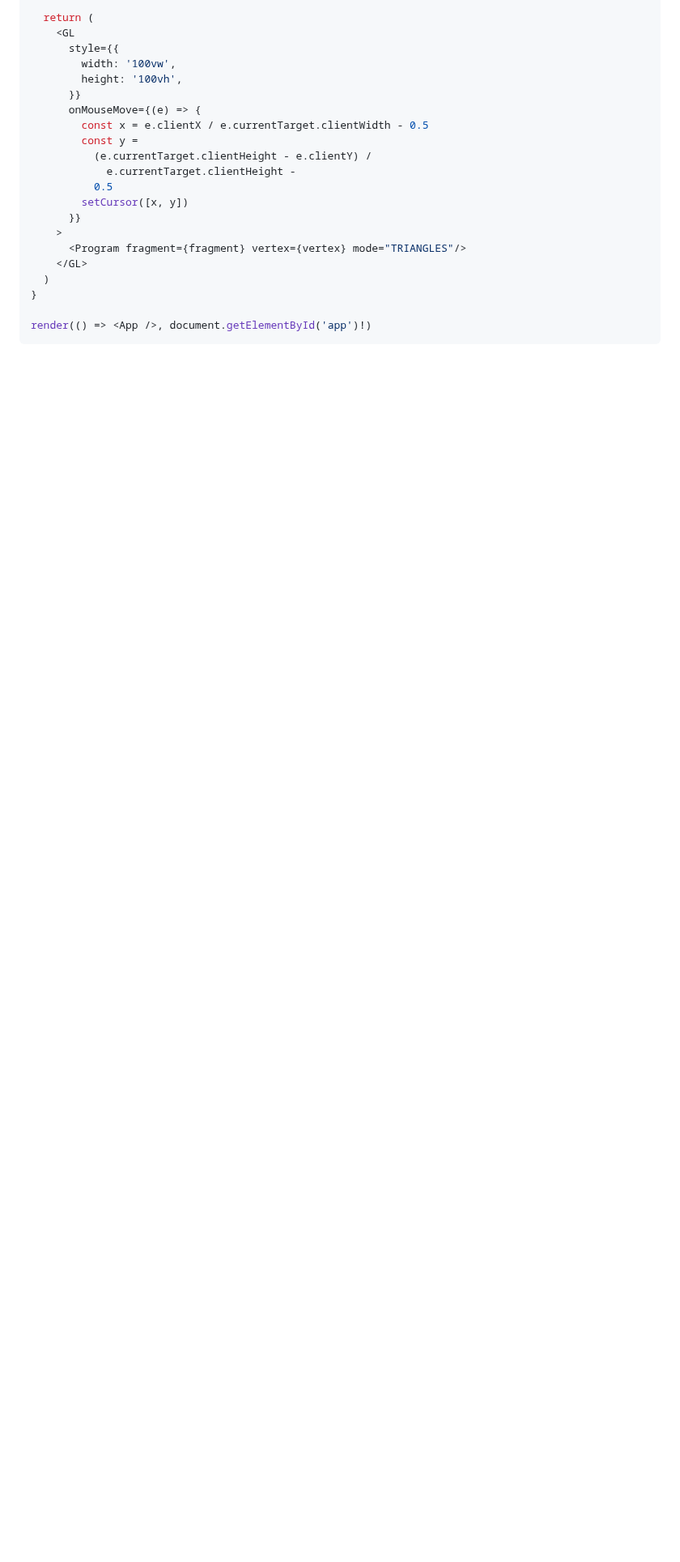
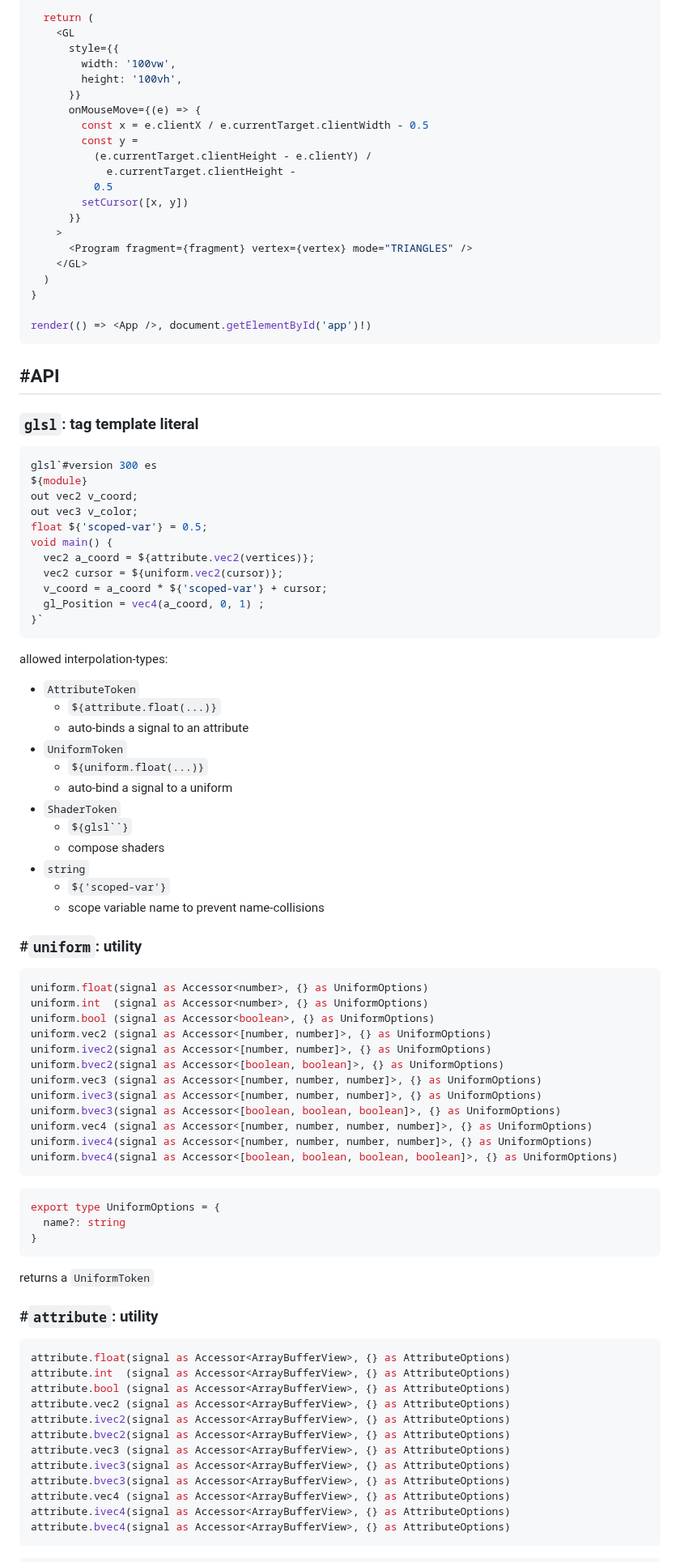
Before and after one commit to bigmistqke/signal-gl, a Markdown page: README.md, the part around one of its changes. Shown at 81% size. GitHub-like rendering; blank space fills up the shorter version.

````diff
--- a/README.md
+++ b/README.md
@@ -182,7 +194,7 @@ function App() {
         setCursor([x, y])
       }}
     >
-      <Program fragment={fragment} vertex={vertex} mode="TRIANGLES"/>
+      <Program fragment={fragment} vertex={vertex} mode="TRIANGLES" />
     </GL>
   )
 }
@@ -190,3 +202,77 @@ function App() {
 render(() => <App />, document.getElementById('app')!)
 ```
 
+## #API
+
+### `glsl`: tag template literal
+
+```ts
+glsl`#version 300 es
+${module}
+out vec2 v_coord;
+out vec3 v_color;
+float ${'scoped-var'} = 0.5;
+void main() {
+  vec2 a_coord = ${attribute.vec2(vertices)};
+  vec2 cursor = ${uniform.vec2(cursor)};
+  v_coord = a_coord * ${'scoped-var'} + cursor;
+  gl_Position = vec4(a_coord, 0, 1) ;
+}`
+```
+
+allowed interpolation-types:
+- `AttributeToken`
+  - `${attribute.float(...)}`
+  - auto-binds a signal to an attribute
+- `UniformToken`
+  - `${uniform.float(...)}`
+  - auto-bind a signal to a uniform
+- `ShaderToken`
+  - `${glsl``}`
+  - compose shaders
+- `string`
+  - `${'scoped-var'}`
+  - scope variable name to prevent name-collisions
+
+### #`uniform`: utility
+
+```ts
+uniform.float(signal as Accessor<number>, {} as UniformOptions)
+uniform.int  (signal as Accessor<number>, {} as UniformOptions)
+uniform.bool (signal as Accessor<boolean>, {} as UniformOptions)
+uniform.vec2 (signal as Accessor<[number, number]>, {} as UniformOptions)
+uniform.ivec2(signal as Accessor<[number, number]>, {} as UniformOptions)
+uniform.bvec2(signal as Accessor<[boolean, boolean]>, {} as UniformOptions)
+uniform.vec3 (signal as Accessor<[number, number, number]>, {} as UniformOptions)
+uniform.ivec3(signal as Accessor<[number, number, number]>, {} as UniformOptions)
+uniform.bvec3(signal as Accessor<[boolean, boolean, boolean]>, {} as UniformOptions)
+uniform.vec4 (signal as Accessor<[number, number, number, number]>, {} as UniformOptions)
+uniform.ivec4(signal as Accessor<[number, number, number, number]>, {} as UniformOptions)
+uniform.bvec4(signal as Accessor<[boolean, boolean, boolean, boolean]>, {} as UniformOptions)
+```
+
+```ts
+export type UniformOptions = {
+  name?: string
+}
+```
+
+returns a `UniformToken`
+
+### #`attribute`: utility
+
+```ts
+attribute.float(signal as Accessor<ArrayBufferView>, {} as AttributeOptions)
+attribute.int  (signal as Accessor<ArrayBufferView>, {} as AttributeOptions)
+attribute.bool (signal as Accessor<ArrayBufferView>, {} as AttributeOptions)
+attribute.vec2 (signal as Accessor<ArrayBufferView>, {} as AttributeOptions)
+attribute.ivec2(signal as Accessor<ArrayBufferView>, {} as AttributeOptions)
+attribute.bvec2(signal as Accessor<ArrayBufferView>, {} as AttributeOptions)
+attribute.vec3 (signal as Accessor<ArrayBufferView>, {} as AttributeOptions)
+attribute.ivec3(signal as Accessor<ArrayBufferView>, {} as AttributeOptions)
+attribute.bvec3(signal as Accessor<ArrayBufferView>, {} as AttributeOptions)
+attribute.vec4 (signal as Accessor<ArrayBufferView>, {} as AttributeOptions)
+attribute.ivec4(signal as Accessor<ArrayBufferView>, {} as AttributeOptions)
+attribute.bvec4(signal as Accessor<ArrayBufferView>, {} as AttributeOptions)
+```
+
````
Also changed, not shown: other parts of README.md (+72 -8 lines).
